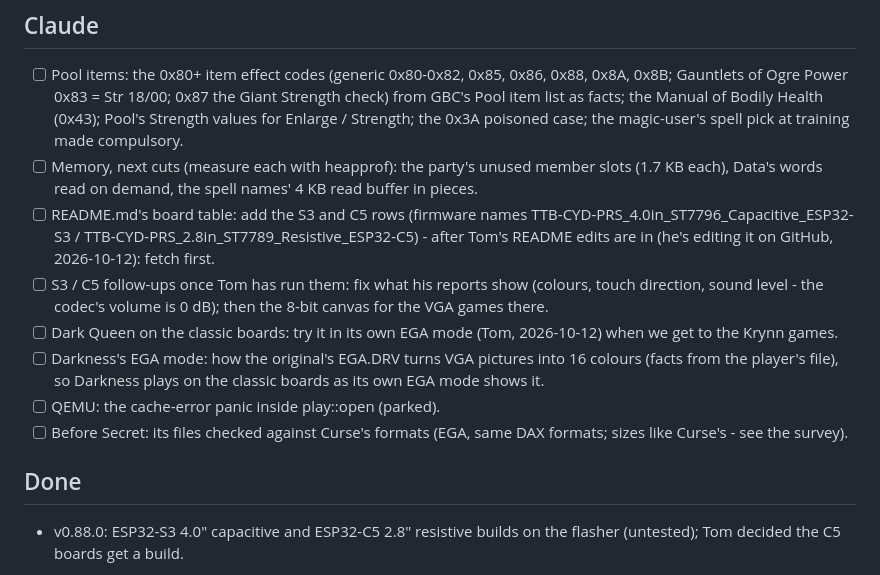
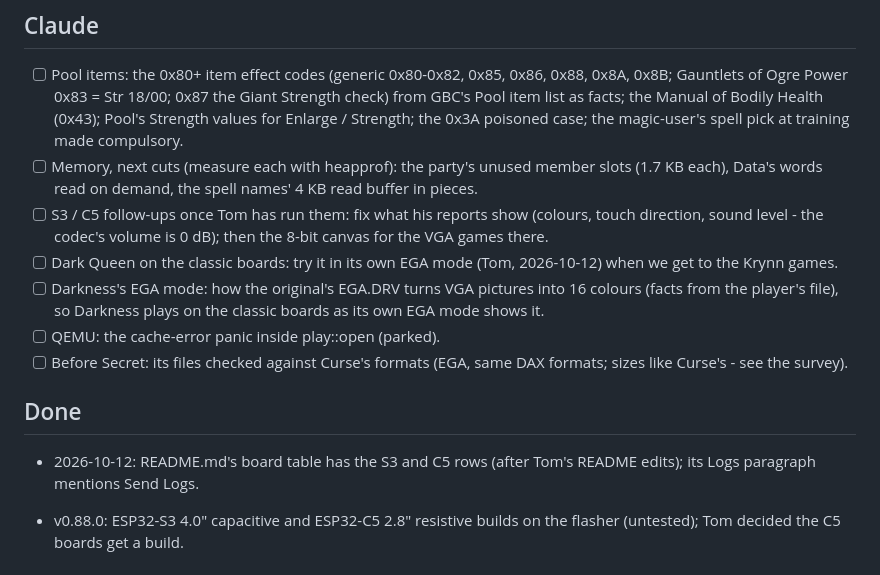
Before and after one commit to tomtombombadil/CYD-BYOG-PoolRadSeries, a Markdown page: docs/TODO.md, the part around the change. GitHub-like rendering.

```diff
--- a/docs/TODO.md
+++ b/docs/TODO.md
@@ -35,10 +35,6 @@ the Project as claude/TODO.md.
 - [ ] Memory, next cuts (measure each with heapprof): the party's unused
       member slots (1.7 KB each), Data's words read on demand, the spell
       names' 4 KB read buffer in pieces.
-- [ ] README.md's board table: add the S3 and C5 rows (firmware names
-      TTB-CYD-PRS_4.0in_ST7796_Capacitive_ESP32-S3 /
-      TTB-CYD-PRS_2.8in_ST7789_Resistive_ESP32-C5) - after Tom's README
-      edits are in (he's editing it on GitHub, 2026-10-12): fetch first.
 - [ ] S3 / C5 follow-ups once Tom has run them: fix what his reports show
       (colours, touch direction, sound level - the codec's volume is
       0 dB); then the 8-bit canvas for the VGA games there.
@@ -53,6 +49,8 @@ the Project as claude/TODO.md.
 
 ## Done
 
+- 2026-10-12: README.md's board table has the S3 and C5 rows (after Tom's
+  README edits); its Logs paragraph mentions Send Logs.
 - v0.88.0: ESP32-S3 4.0" capacitive and ESP32-C5 2.8" resistive builds on
   the flasher (untested); Tom decided the C5 boards get a build.
 
```
Also changed, not shown: README.md (+8 -3 lines).
